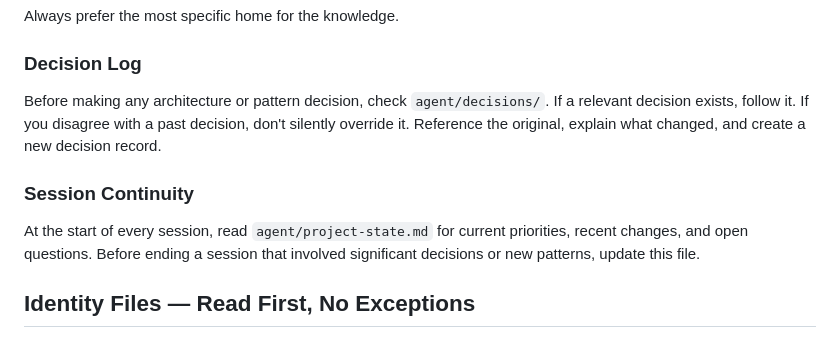
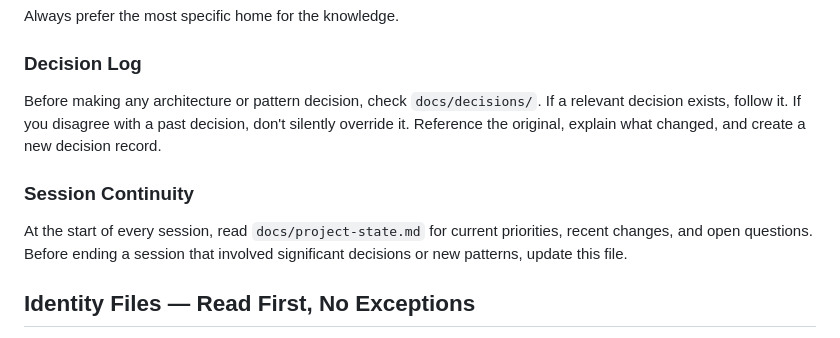
Before and after one commit to Helmholtz-UFZ/Cosmonaut, a Markdown page: CLAUDE.md, the part around the change. Rendered like a GitHub page.

```diff
--- a/CLAUDE.md
+++ b/CLAUDE.md
@@ -113,13 +113,13 @@ The options are:
 Always prefer the most specific home for the knowledge.
 
 ### Decision Log
-Before making any architecture or pattern decision, check `agent/decisions/`.
+Before making any architecture or pattern decision, check `docs/decisions/`.
 If a relevant decision exists, follow it. If you disagree with a past
 decision, don't silently override it. Reference the original, explain
 what changed, and create a new decision record.
 
 ### Session Continuity
-At the start of every session, read `agent/project-state.md` for current
+At the start of every session, read `docs/project-state.md` for current
 priorities, recent changes, and open questions. Before ending a session
 that involved significant decisions or new patterns, update this file.
 
```
Also changed, not shown: docs/skills/meta_session.md (+7 -7 lines).
